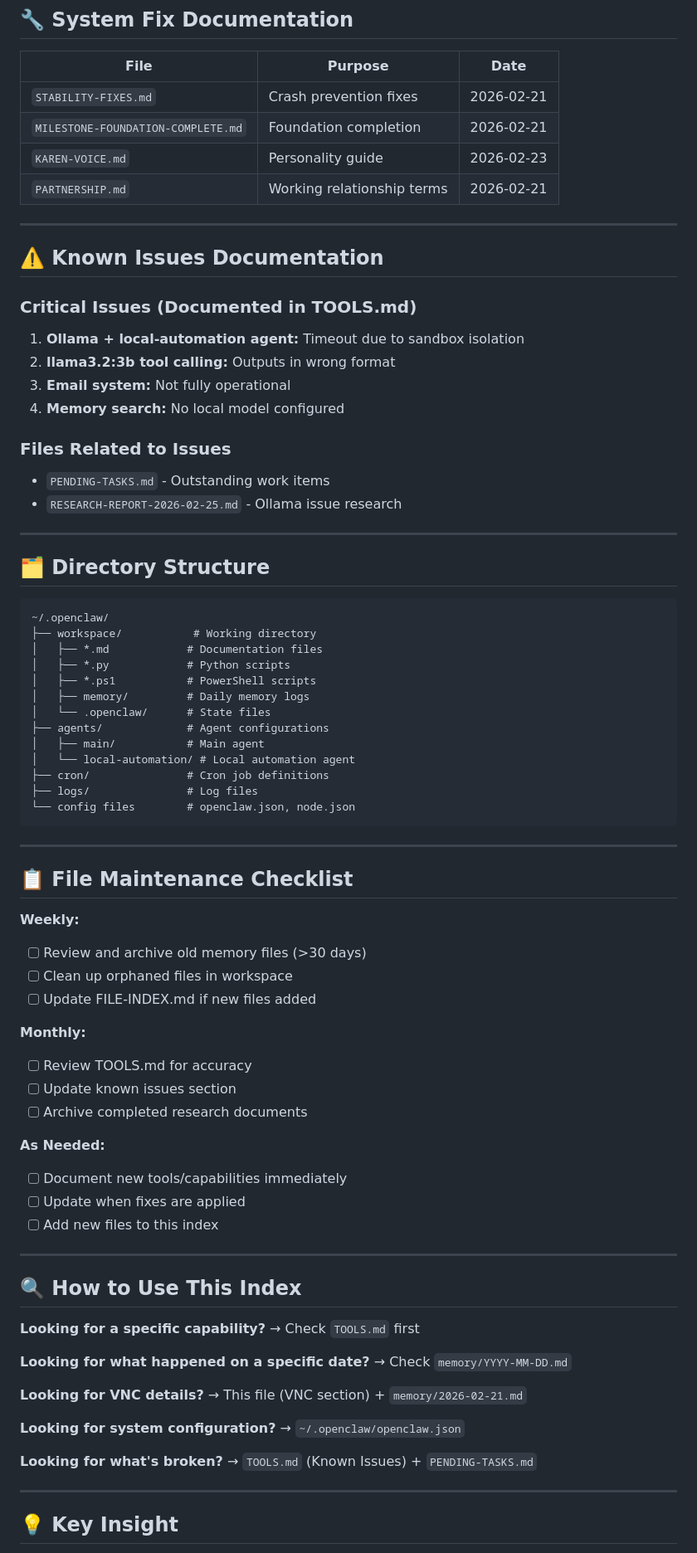
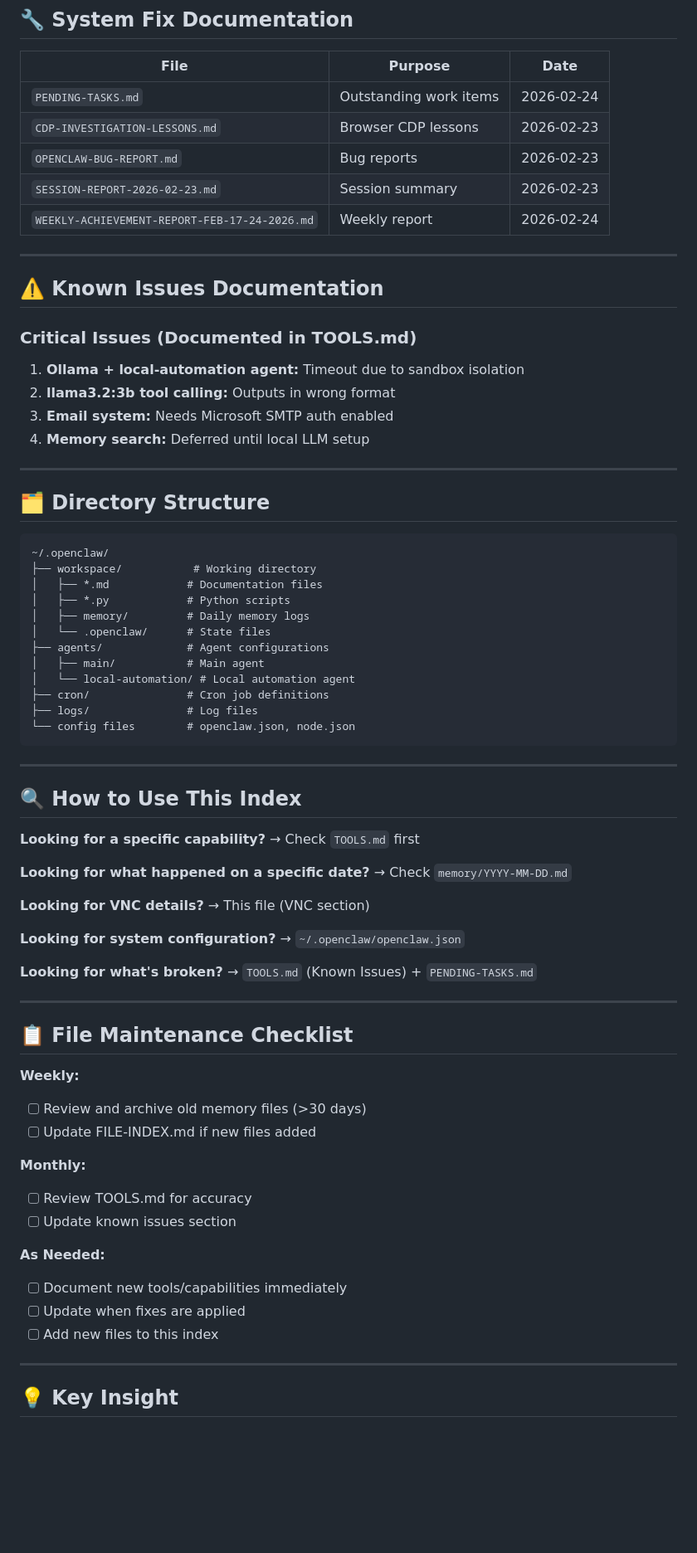
Before and after one commit to AIKAREN12345-ctrl/karen-openclaw-workspace, a Markdown page: FILE-INDEX.md, the part around one of its changes. Shown at 83% size. GitHub-like rendering; blank space fills up the shorter version.

```diff
--- a/FILE-INDEX.md
+++ b/FILE-INDEX.md
@@ -124,10 +112,11 @@
 
 | File | Purpose | Date |
 |------|---------|------|
-| `STABILITY-FIXES.md` | Crash prevention fixes | 2026-02-21 |
-| `MILESTONE-FOUNDATION-COMPLETE.md` | Foundation completion | 2026-02-21 |
-| `KAREN-VOICE.md` | Personality guide | 2026-02-23 |
-| `PARTNERSHIP.md` | Working relationship terms | 2026-02-21 |
+| `PENDING-TASKS.md` | Outstanding work items | 2026-02-24 |
+| `CDP-INVESTIGATION-LESSONS.md` | Browser CDP lessons | 2026-02-23 |
+| `OPENCLAW-BUG-REPORT.md` | Bug reports | 2026-02-23 |
+| `SESSION-REPORT-2026-02-23.md` | Session summary | 2026-02-23 |
+| `WEEKLY-ACHIEVEMENT-REPORT-FEB-17-24-2026.md` | Weekly report | 2026-02-24 |
 
 ---
 
@@ -136,12 +125,8 @@
 ### Critical Issues (Documented in TOOLS.md)
 1. **Ollama + local-automation agent:** Timeout due to sandbox isolation
 2. **llama3.2:3b tool calling:** Outputs in wrong format
-3. **Email system:** Not fully operational
-4. **Memory search:** No local model configured
-
-### Files Related to Issues
-- `PENDING-TASKS.md` - Outstanding work items
-- `RESEARCH-REPORT-2026-02-25.md` - Ollama issue research
+3. **Email system:** Needs Microsoft SMTP auth enabled
+4. **Memory search:** Deferred until local LLM setup
 
 ---
 
@@ -152,7 +137,6 @@
 ├── workspace/           # Working directory
 │   ├── *.md            # Documentation files
 │   ├── *.py            # Python scripts
-│   ├── *.ps1           # PowerShell scripts
 │   ├── memory/         # Daily memory logs
 │   └── .openclaw/      # State files
 ├── agents/             # Agent configurations
@@ -165,25 +149,6 @@
 
 ---
 
-## 📋 File Maintenance Checklist
-
-**Weekly:**
-- [ ] Review and archive old memory files (>30 days)
-- [ ] Clean up orphaned files in workspace
-- [ ] Update FILE-INDEX.md if new files added
-
-**Monthly:**
-- [ ] Review TOOLS.md for accuracy
-- [ ] Update known issues section
-- [ ] Archive completed research documents
-
-**As Needed:**
-- [ ] Document new tools/capabilities immediately
-- [ ] Update when fixes are applied
-- [ ] Add new files to this index
-
----
-
 ## 🔍 How to Use This Index
 
 **Looking for a specific capability?**
@@ -193,13 +158,30 @@
 → Check `memory/YYYY-MM-DD.md`
 
 **Looking for VNC details?**
-→ This file (VNC section) + `memory/2026-02-21.md`
+→ This file (VNC section)
 
 **Looking for system configuration?**
 → `~/.openclaw/openclaw.json`
 
 **Looking for what's broken?**
 → `TOOLS.md` (Known Issues) + `PENDING-TASKS.md`
+
+---
+
+## 📋 File Maintenance Checklist
+
+**Weekly:**
+- [ ] Review and archive old memory files (>30 days)
+- [ ] Update FILE-INDEX.md if new files added
+
+**Monthly:**
+- [ ] Review TOOLS.md for accuracy
+- [ ] Update known issues section
+
+**As Needed:**
+- [ ] Document new tools/capabilities immediately
+- [ ] Update when fixes are applied
+- [ ] Add new files to this index
 
 ---
 
```
Also changed, not shown: other parts of FILE-INDEX.md (+40 -47 lines).
